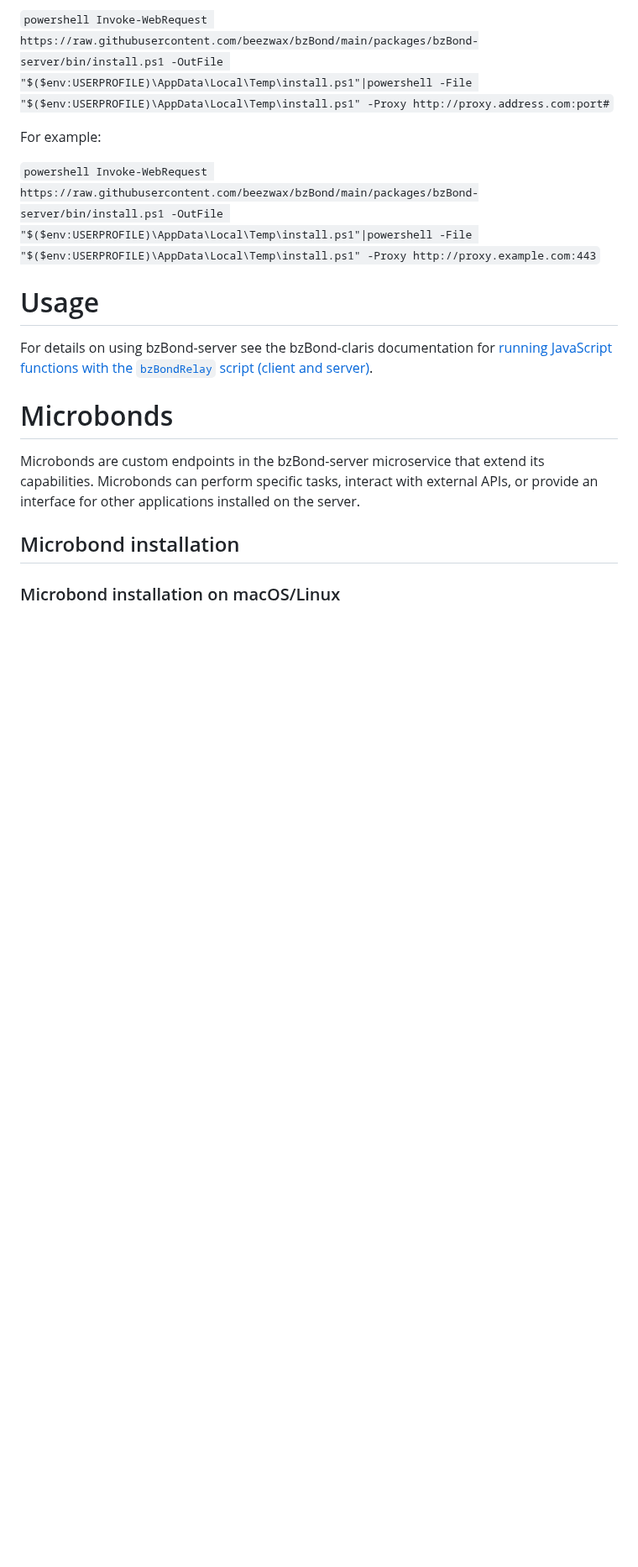
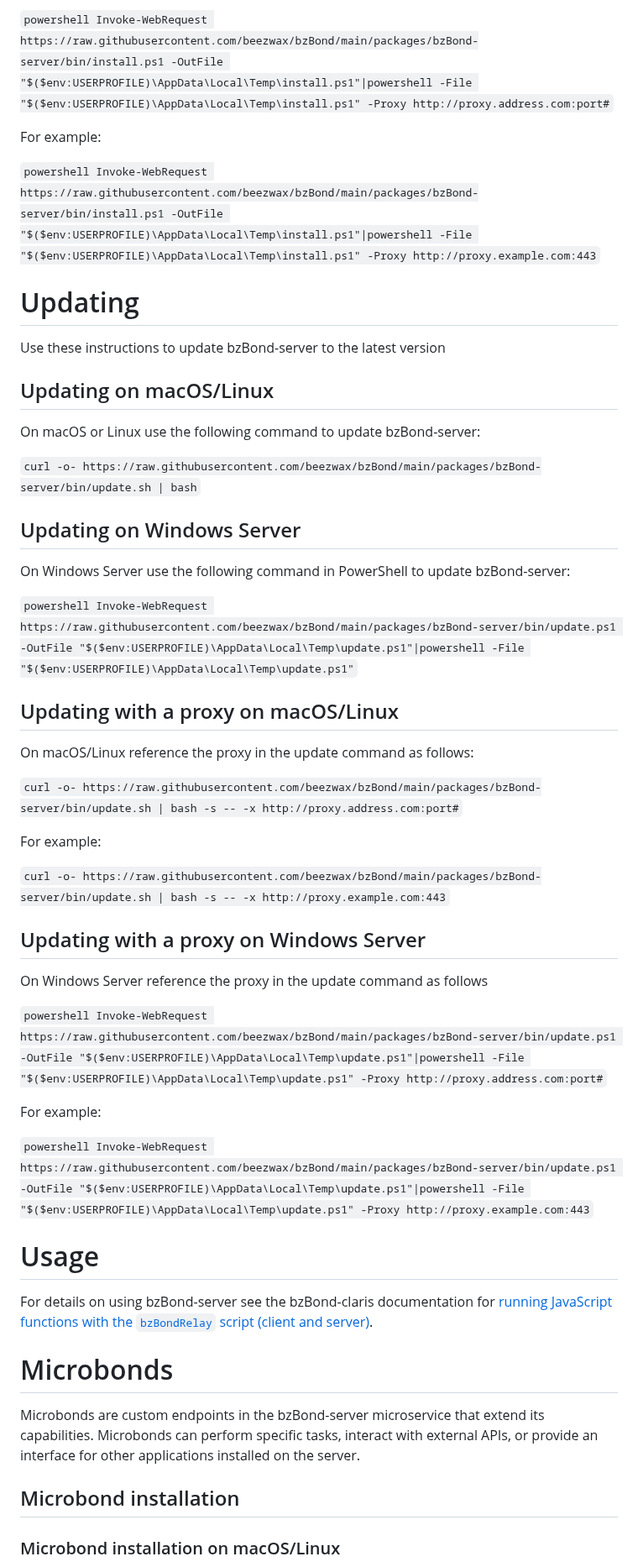
Before and after one commit to beezwax/bzBond, a Markdown page: packages/bzBond-server/README.md, the part around one of its changes. Shown at 84% size. Drawn GitHub-style; blank space fills up the shorter version.

Commit message:
Add update scripts

```diff
--- a/packages/bzBond-server/README.md
+++ b/packages/bzBond-server/README.md
@@ -81,6 +82,42 @@ On Windows Server reference the proxy in the installation command as follows
 For example:
 
 `powershell Invoke-WebRequest https://raw.githubusercontent.com/beezwax/bzBond/main/packages/bzBond-server/bin/install.ps1 -OutFile "$($env:USERPROFILE)\AppData\Local\Temp\install.ps1"|powershell -File "$($env:USERPROFILE)\AppData\Local\Temp\install.ps1" -Proxy http://proxy.example.com:443`
+
+# Updating
+
+Use these instructions to update bzBond-server to the latest version
+
+## Updating on macOS/Linux
+
+On macOS or Linux use the following command to update bzBond-server:
+
+`curl -o- https://raw.githubusercontent.com/beezwax/bzBond/main/packages/bzBond-server/bin/update.sh | bash`
+
+## Updating on Windows Server
+
+On Windows Server use the following command in PowerShell to update bzBond-server:
+
+`powershell Invoke-WebRequest https://raw.githubusercontent.com/beezwax/bzBond/main/packages/bzBond-server/bin/update.ps1 -OutFile "$($env:USERPROFILE)\AppData\Local\Temp\update.ps1"|powershell -File "$($env:USERPROFILE)\AppData\Local\Temp\update.ps1"`
+
+## Updating with a proxy on macOS/Linux
+
+On macOS/Linux reference the proxy in the update command as follows:
+
+`curl -o- https://raw.githubusercontent.com/beezwax/bzBond/main/packages/bzBond-server/bin/update.sh | bash -s -- -x http://proxy.address.com:port#`
+
+For example:
+
+`curl -o- https://raw.githubusercontent.com/beezwax/bzBond/main/packages/bzBond-server/bin/update.sh | bash -s -- -x http://proxy.example.com:443`
+
+## Updating with a proxy on Windows Server
+
+On Windows Server reference the proxy in the update command as follows
+
+`powershell Invoke-WebRequest https://raw.githubusercontent.com/beezwax/bzBond/main/packages/bzBond-server/bin/update.ps1 -OutFile "$($env:USERPROFILE)\AppData\Local\Temp\update.ps1"|powershell -File "$($env:USERPROFILE)\AppData\Local\Temp\update.ps1" -Proxy http://proxy.address.com:port#`
+
+For example:
+
+`powershell Invoke-WebRequest https://raw.githubusercontent.com/beezwax/bzBond/main/packages/bzBond-server/bin/update.ps1 -OutFile "$($env:USERPROFILE)\AppData\Local\Temp\update.ps1"|powershell -File "$($env:USERPROFILE)\AppData\Local\Temp\update.ps1" -Proxy http://proxy.example.com:443`
 
 # Usage
 
```
Also changed, not shown: other parts of packages/bzBond-server/README.md (+8 -1 lines).
